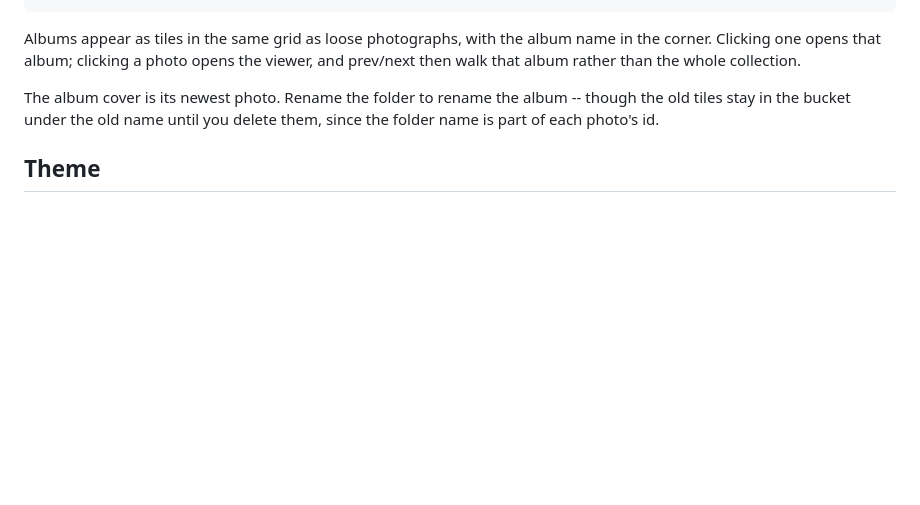
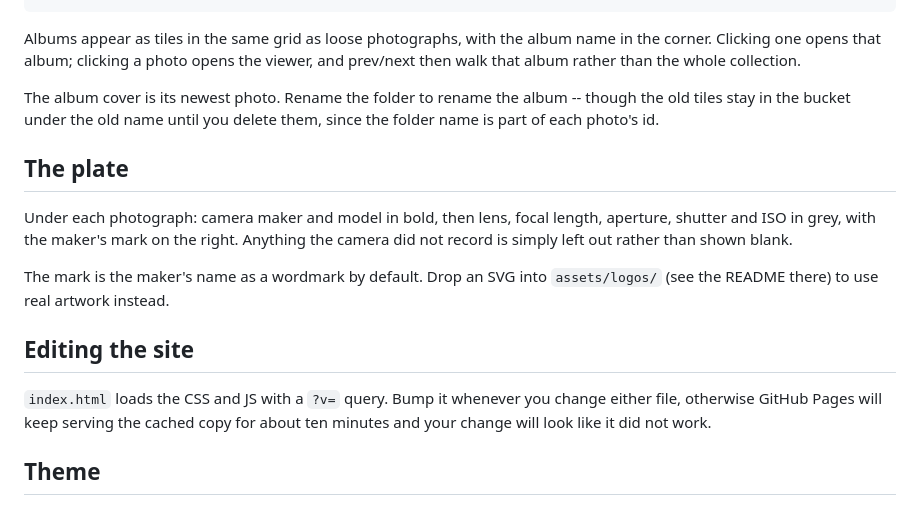
Before and after one commit to Br3zzly/photo-portfolio, a Markdown page: README.md, the part around the change. Rendered like a GitHub page; blank space fills up the shorter version.

Commit message:
Document the plate, the logo slot, and asset versioning

```diff
--- a/README.md
+++ b/README.md
@@ -52,6 +52,21 @@ The album cover is its newest photo. Rename the folder to rename the album --
 though the old tiles stay in the bucket under the old name until you delete
 them, since the folder name is part of each photo's id.
 
+## The plate
+
+Under each photograph: camera maker and model in bold, then lens, focal
+length, aperture, shutter and ISO in grey, with the maker's mark on the right.
+Anything the camera did not record is simply left out rather than shown blank.
+
+The mark is the maker's name as a wordmark by default. Drop an SVG into
+`assets/logos/` (see the README there) to use real artwork instead.
+
+## Editing the site
+
+`index.html` loads the CSS and JS with a `?v=` query. Bump it whenever you
+change either file, otherwise GitHub Pages will keep serving the cached copy
+for about ten minutes and your change will look like it did not work.
+
 ## Theme
 
 Dark by default if that is your system setting, light otherwise. The toggle in
```
Also changed, not shown: assets/logos/README.md (added, +17 -0 lines).
